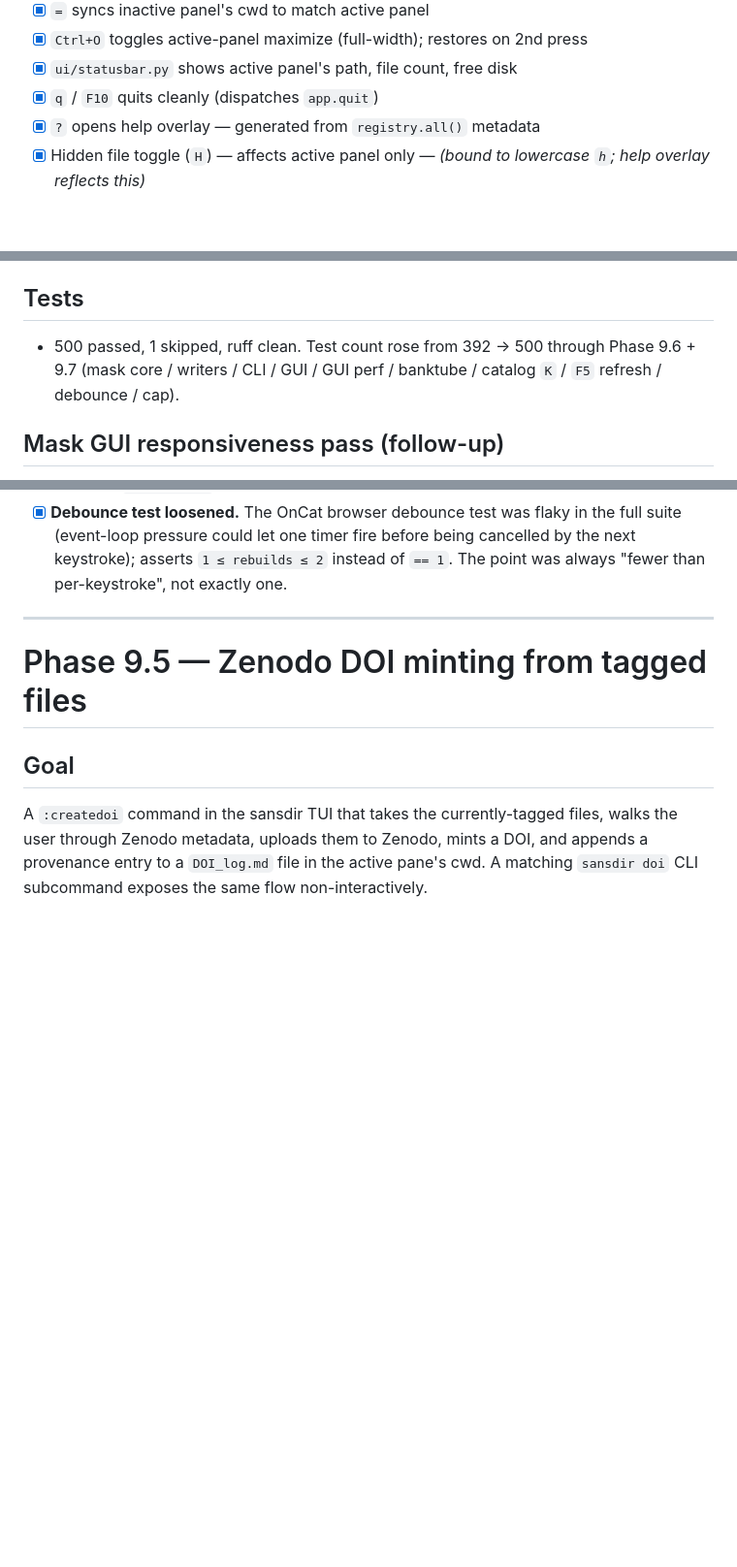
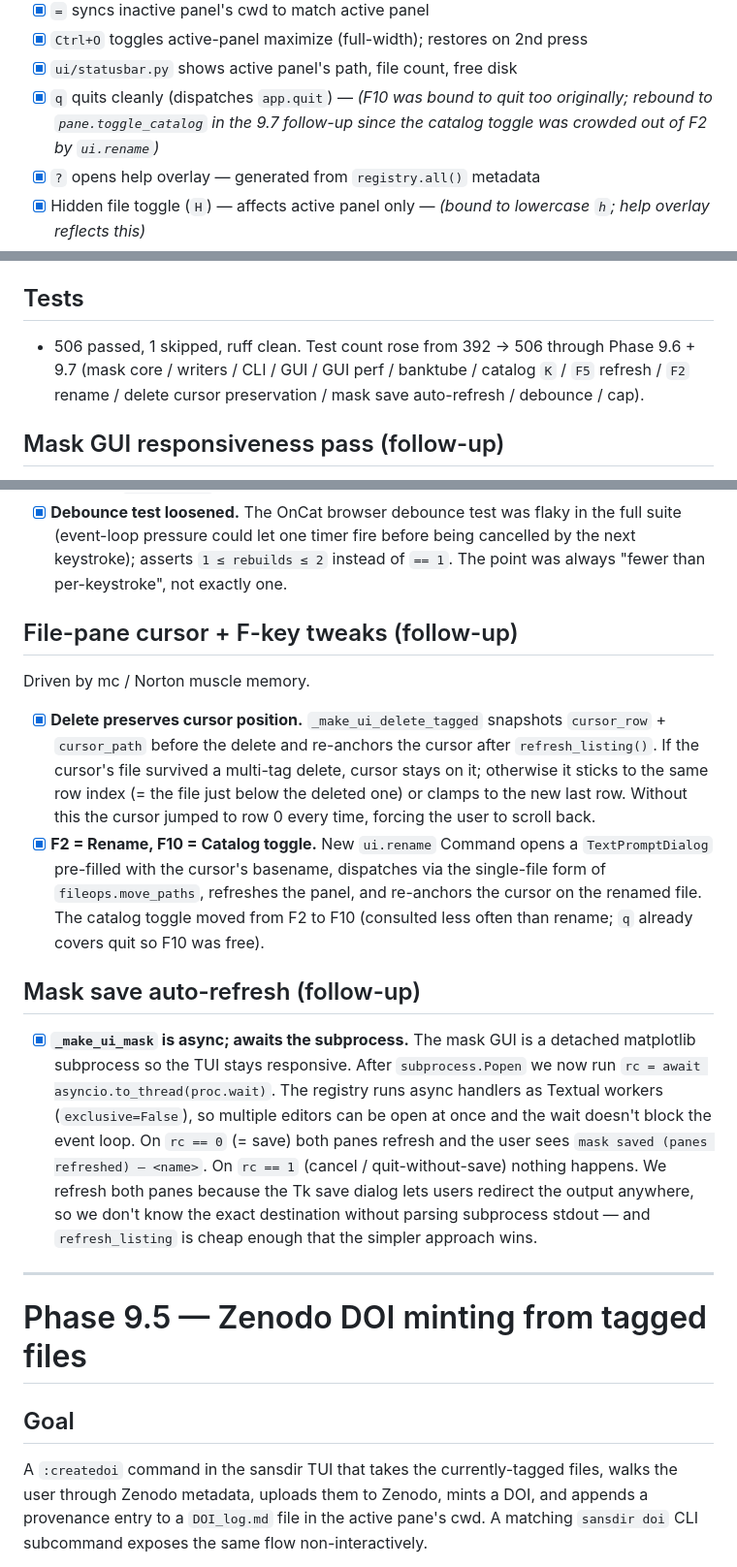
Before and after one commit to cw-do/sansdir, a Markdown page: TASKS.md, 3 parts joined by grey strips. Shown at 97% size. GitHub-like rendering; blank space fills up the shorter version.

Commit message:
docs: catch TASKS.md up to the four 9.7 follow-ups; bump test count
Adds entries for the three follow-up commits made after the initial
9.7 polish entry landed:

  - File-pane cursor + F-key tweaks (delete preserves cursor,
    F2 = Rename, F10 = Catalog toggle)
  - Mask save auto-refresh (async _make_ui_mask awaits the
    subprocess; refreshes both panes on rc=0)
  - Updated the test-count summary 500 → 506

Also fixes a stale Phase 1 checkbox that still said
"q / F10 quits cleanly" — F10 was rebound to the catalog toggle
in the 9.7 follow-up, so the checkbox now annotates that.

README test-count badge bumped 500 → 506.

Co-Authored-By: Claude Opus 4.7 (1M context) <noreply@anthropic.com>

```diff
--- a/TASKS.md
+++ b/TASKS.md
@@ -41,7 +41,7 @@ as you complete tasks. Each phase produces a runnable milestone.
 - [x] `=` syncs inactive panel's cwd to match active panel
 - [x] `Ctrl+O` toggles active-panel maximize (full-width); restores on 2nd press
 - [x] `ui/statusbar.py` shows active panel's path, file count, free disk
-- [x] `q` / `F10` quits cleanly (dispatches `app.quit`)
+- [x] `q` quits cleanly (dispatches `app.quit`) — *(F10 was bound to quit too originally; rebound to ``pane.toggle_catalog`` in the 9.7 follow-up since the catalog toggle was crowded out of F2 by ``ui.rename``)*
 - [x] `?` opens help overlay — generated from `registry.all()` metadata
 - [x] Hidden file toggle (`H`) — affects active panel only — *(bound to lowercase `h`; help overlay reflects this)*
 - [x] Sort menu (`s` cycles name/mtime/size/ext; `S` toggles reverse) — active panel only — *(simplified: keys 1/2/3/4 set name/mtime/size/ext directly; `s` aliased to "name". Reverse-toggle deferred — handler accepts `reverse` kwarg, no key bound yet.)*
@@ -621,9 +621,11 @@ real EQSANS runs. Each item is a small, reviewable change.
 
 ## Tests
 
-- 500 passed, 1 skipped, ruff clean. Test count rose from 392 → 500
+- 506 passed, 1 skipped, ruff clean. Test count rose from 392 → 506
   through Phase 9.6 + 9.7 (mask core / writers / CLI / GUI / GUI
-  perf / banktube / catalog `K` / `F5` refresh / debounce / cap).
+  perf / banktube / catalog `K` / `F5` refresh / `F2` rename /
+  delete cursor preservation / mask save auto-refresh / debounce /
+  cap).
 
 ## Mask GUI responsiveness pass (follow-up)
 
@@ -651,6 +653,43 @@ feedback after using the editor on real EQSANS runs.
       one timer fire before being cancelled by the next keystroke);
       asserts `1 ≤ rebuilds ≤ 2` instead of `== 1`. The point was
       always "fewer than per-keystroke", not exactly one.
+
+## File-pane cursor + F-key tweaks (follow-up)
+
+Driven by mc / Norton muscle memory.
+
+- [x] **Delete preserves cursor position.**
+      `_make_ui_delete_tagged` snapshots ``cursor_row`` +
+      ``cursor_path`` before the delete and re-anchors the cursor
+      after ``refresh_listing()``. If the cursor's file survived a
+      multi-tag delete, cursor stays on it; otherwise it sticks to
+      the same row index (= the file just below the deleted one)
+      or clamps to the new last row. Without this the cursor
+      jumped to row 0 every time, forcing the user to scroll back.
+- [x] **F2 = Rename, F10 = Catalog toggle.** New ``ui.rename``
+      Command opens a ``TextPromptDialog`` pre-filled with the
+      cursor's basename, dispatches via the single-file form of
+      ``fileops.move_paths``, refreshes the panel, and re-anchors
+      the cursor on the renamed file. The catalog toggle moved
+      from F2 to F10 (consulted less often than rename;
+      `q` already covers quit so F10 was free).
+
+## Mask save auto-refresh (follow-up)
+
+- [x] **`_make_ui_mask` is async; awaits the subprocess.** The
+      mask GUI is a detached matplotlib subprocess so the TUI
+      stays responsive. After ``subprocess.Popen`` we now run
+      ``rc = await asyncio.to_thread(proc.wait)``. The registry
+      runs async handlers as Textual workers (``exclusive=False``),
+      so multiple editors can be open at once and the wait
+      doesn't block the event loop. On ``rc == 0`` (= save) both
+      panes refresh and the user sees ``mask saved (panes
+      refreshed) — <name>``. On ``rc == 1`` (cancel /
+      quit-without-save) nothing happens. We refresh both panes
+      because the Tk save dialog lets users redirect the output
+      anywhere, so we don't know the exact destination without
+      parsing subprocess stdout — and ``refresh_listing`` is
+      cheap enough that the simpler approach wins.
 
 ---
 
```
Also changed, not shown: README.md (+1 -1 lines).
